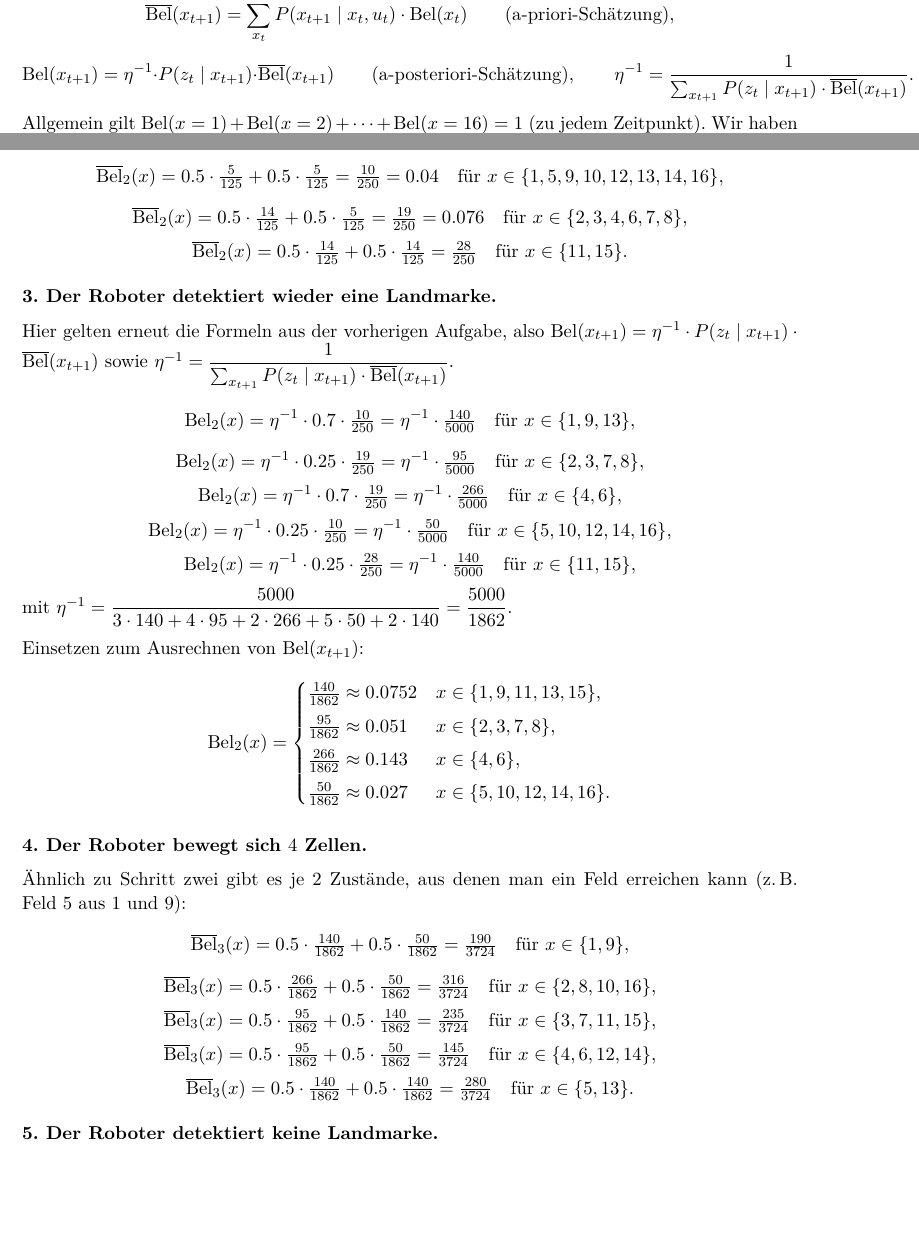
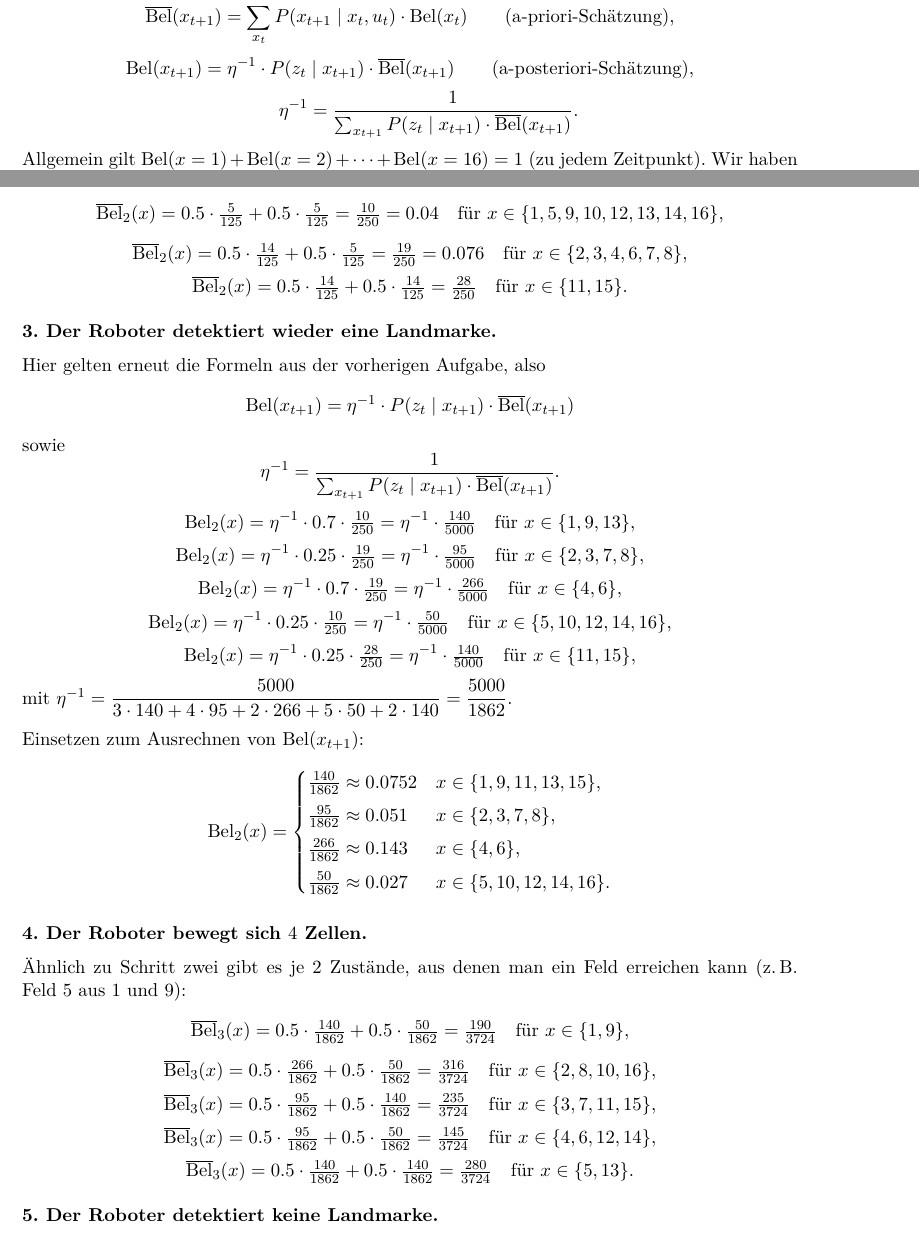
Before and after one commit to Lele1409/uni_rob, a LaTeX document (w6/B/6.1/loesung_b6.1_reinschrift.tex): two parts of pages 2 and 4 of 5, joined at a grey line, cut so that both start at the same text, the shorter picture padded with empty space. Compiled offline with pdfLaTeX.

Commit message:
fix: format error

```diff
--- a/w6/B/6.1/loesung_b6.1_reinschrift.tex
+++ b/w6/B/6.1/loesung_b6.1_reinschrift.tex
@@ -268,8 +270,13 @@ werden (z.\,B.\ Zelle~1 und Zelle~5):
 \textbf{3.\ Der Roboter detektiert wieder eine Landmarke.}
 
 Hier gelten erneut die Formeln aus der vorherigen Aufgabe, also
-$\Bel(x_{t+1}) = \eta^{-1}\cdot P(z_t\mid x_{t+1})\cdot \pBel(x_{t+1})$ sowie
-$\eta^{-1} = \dfrac{1}{\sum_{x_{t+1}} P(z_t\mid x_{t+1})\cdot \pBel(x_{t+1})}$.
+\[
+  \Bel(x_{t+1}) = \eta^{-1}\cdot P(z_t\mid x_{t+1})\cdot \pBel(x_{t+1})
+\]
+sowie
+\[
+  \eta^{-1} = \dfrac{1}{\sum_{x_{t+1}} P(z_t\mid x_{t+1})\cdot \pBel(x_{t+1})}.
+\]
 \[
   \Bel_2(x) = \eta^{-1}\cdot 0.7\cdot\tfrac{10}{250} = \eta^{-1}\cdot\tfrac{140}{5000}
   \quad\text{für } x\in\{1,9,13\},
```
Also changed, not shown: w6/B/6.1/loesung_b6.1_reinschrift.tex (2 more changed lines).
